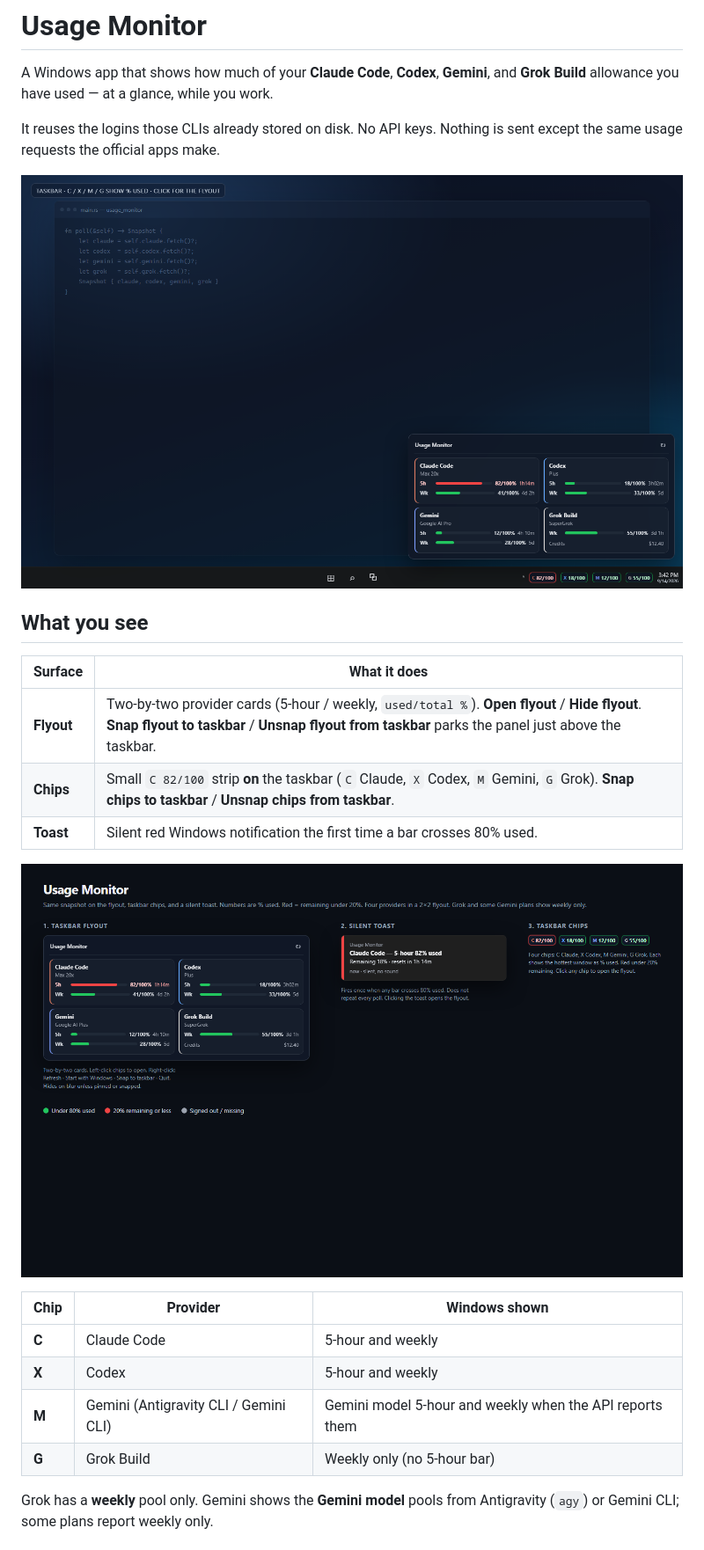
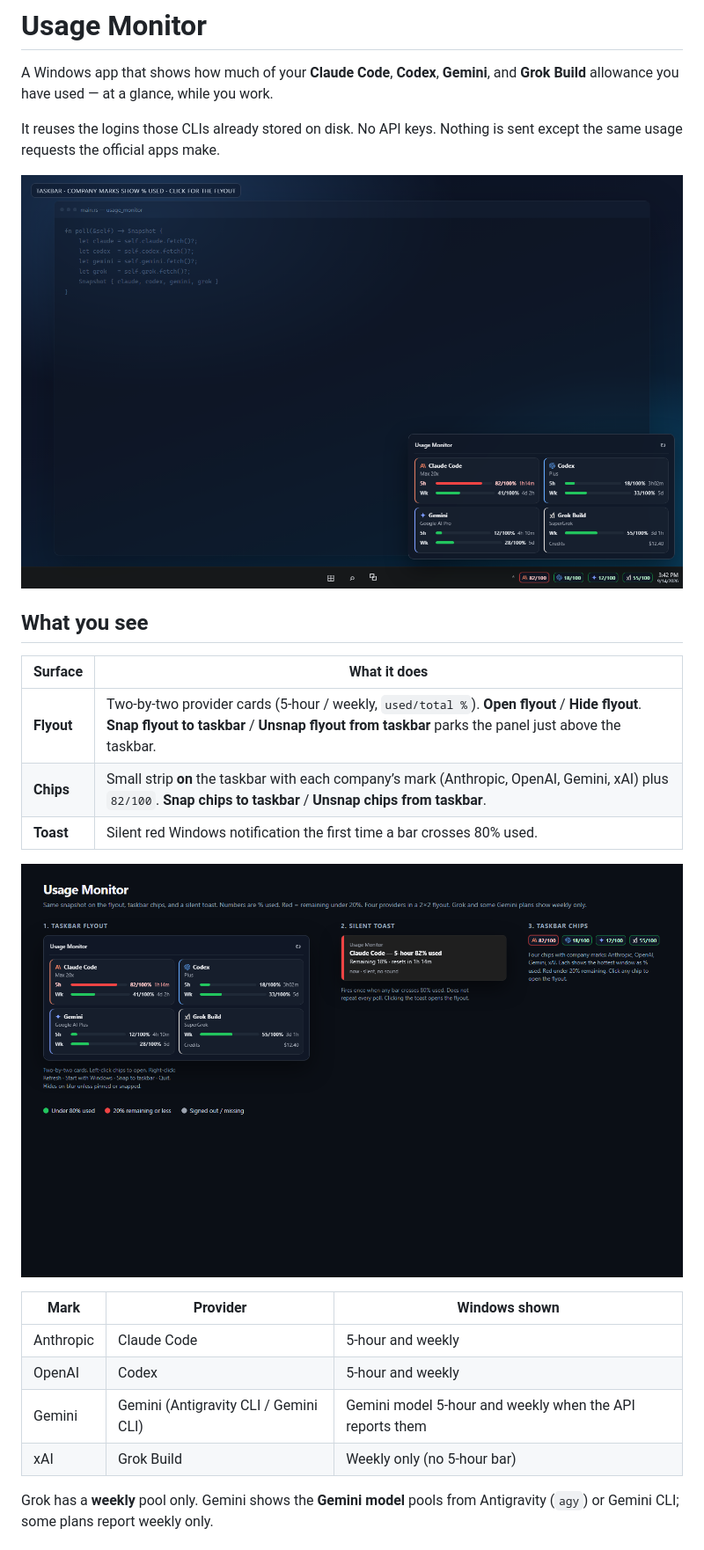
Before and after one commit to sb-git-cs/usage-monitor, a Markdown page: README.md, the part around one of its changes. Shown at 88% size. Drawn GitHub-style; pictures changed too: docs/screenshots/overview.png, docs/screenshots/tray-flyout.png.

Commit message:
Show company marks on chips and flyout instead of letter initials.
Use the Anthropic, OpenAI, Gemini, and xAI symbols in the live UI and refresh the README screenshots to match.

```diff
--- a/README.md
+++ b/README.md
@@ -11,17 +11,17 @@ It reuses the logins those CLIs already stored on disk. No API keys. Nothing is
 | Surface | What it does |
 | --- | --- |
 | **Flyout** | Two-by-two provider cards (5-hour / weekly, `used/total %`). **Open flyout** / **Hide flyout**. **Snap flyout to taskbar** / **Unsnap flyout from taskbar** parks the panel just above the taskbar. |
-| **Chips** | Small `C 82/100` strip **on** the taskbar (`C` Claude, `X` Codex, `M` Gemini, `G` Grok). **Snap chips to taskbar** / **Unsnap chips from taskbar**. |
+| **Chips** | Small strip **on** the taskbar with each company’s mark (Anthropic, OpenAI, Gemini, xAI) plus `82/100`. **Snap chips to taskbar** / **Unsnap chips from taskbar**. |
 | **Toast** | Silent red Windows notification the first time a bar crosses 80% used. |
 
 ![UI overview](docs/screenshots/overview.png)
 
-| Chip | Provider | Windows shown |
+| Mark | Provider | Windows shown |
 | --- | --- | --- |
-| **C** | Claude Code | 5-hour and weekly |
-| **X** | Codex | 5-hour and weekly |
-| **M** | Gemini (Antigravity CLI / Gemini CLI) | Gemini model 5-hour and weekly when the API reports them |
-| **G** | Grok Build | Weekly only (no 5-hour bar) |
+| Anthropic | Claude Code | 5-hour and weekly |
+| OpenAI | Codex | 5-hour and weekly |
+| Gemini | Gemini (Antigravity CLI / Gemini CLI) | Gemini model 5-hour and weekly when the API reports them |
+| xAI | Grok Build | Weekly only (no 5-hour bar) |
 
 Grok has a **weekly** pool only. Gemini shows the **Gemini model** pools from Antigravity (`agy`) or Gemini CLI; some plans report weekly only.
 
```
Also changed, not shown: other parts of README.md (+1 -1 lines), 4 other files.
